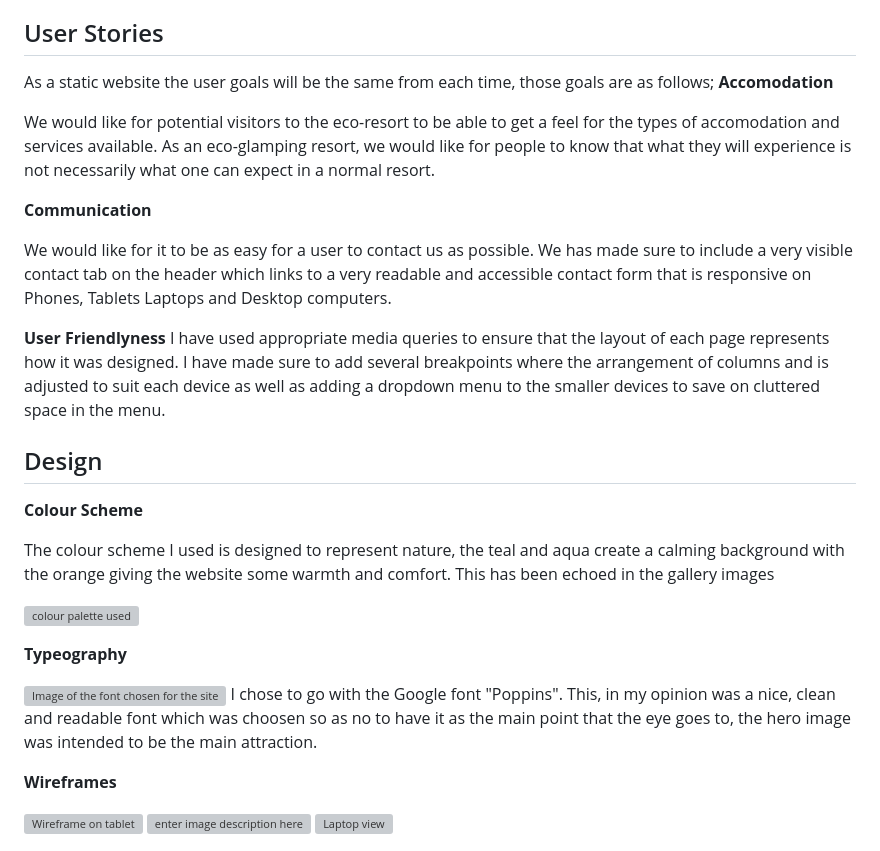
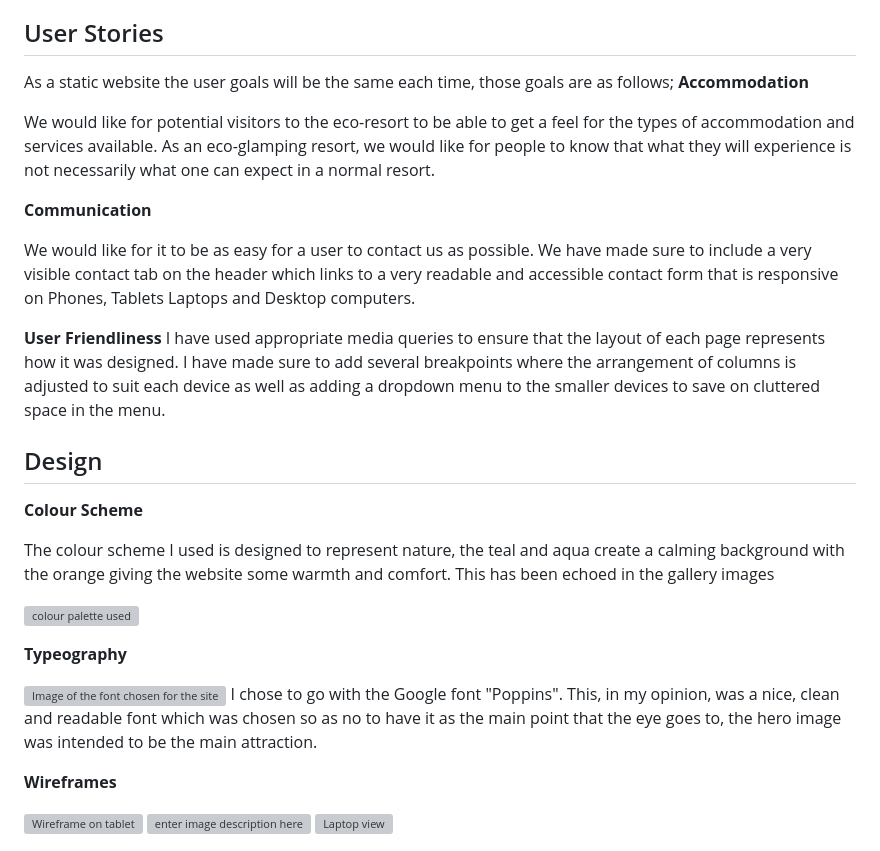
Before and after one commit to coatespeter/first-project-gglamping, a Markdown page: README.md, the part around the change. Drawn GitHub-style; grey boxes are pictures that could not be loaded.

```diff
--- a/README.md
+++ b/README.md
@@ -41,17 +41,17 @@ Welcome to our idyllic destination perfectly suited for a unique blend of visito
 
 ## User Stories
 
-As a static website the user goals will be the same from each time, those goals are as follows;
-**Accomodation**
+As a static website the user goals will be the same each time, those goals are as follows;
+**Accommodation**
 
-We would like for potential visitors to the eco-resort to be able to get a feel for the types of accomodation and services available. As an eco-glamping resort, we would like for people to know that what they will experience is not necessarily what one can expect in a normal resort.
+We would like for potential visitors to the eco-resort to be able to get a feel for the types of accommodation and services available. As an eco-glamping resort, we would like for people to know that what they will experience is not necessarily what one can expect in a normal resort.
 
 **Communication**
 
-We would like for it to be as easy for a user to contact us as possible. We has made sure to include a very visible contact tab on the header which links to a very readable and accessible contact form that is responsive on Phones, Tablets Laptops and Desktop computers.
+We would like for it to be as easy for a user to contact us as possible. We have made sure to include a very visible contact tab on the header which links to a very readable and accessible contact form that is responsive on Phones, Tablets Laptops and Desktop computers.
 
-**User Friendlyness**
-I have used appropriate media queries to ensure that the layout of each page represents how it was designed. I have made sure to add several breakpoints where the arrangement of columns and is adjusted to suit each device as well as adding a dropdown menu to the smaller devices to save on cluttered space in the menu.
+**User Friendliness**
+I have used appropriate media queries to ensure that the layout of each page represents how it was designed. I have made sure to add several breakpoints where the arrangement of columns is adjusted to suit each device as well as adding a dropdown menu to the smaller devices to save on cluttered space in the menu.
 
 ## Design
 
@@ -65,7 +65,7 @@ The colour scheme I used is designed to represent nature, the teal and aqua crea
 
 
 ![Image of the font chosen for the site](https://i.ibb.co/yB7QX43/Typography.png)
-I chose to go with the Google font "Poppins". This, in my opinion was a nice, clean and readable font which was choosen so as no to have it as the main point that the eye goes to, the hero image was intended to be the main attraction.
+I chose to go with the Google font "Poppins". This, in my opinion, was a nice, clean and readable font which was chosen so as no to have it as the main point that the eye goes to, the hero image was intended to be the main attraction.
 
 **Wireframes**
 
```
